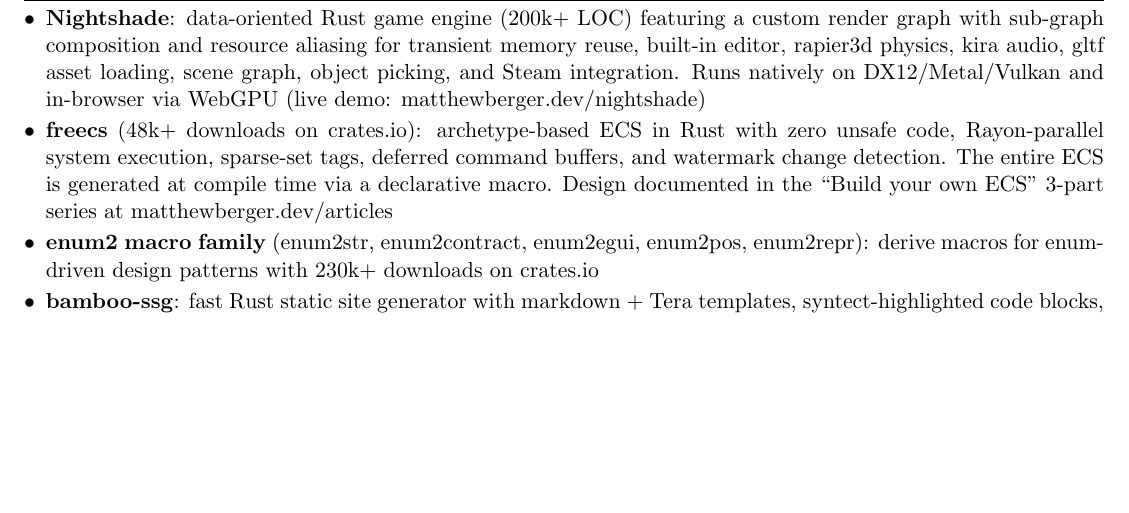
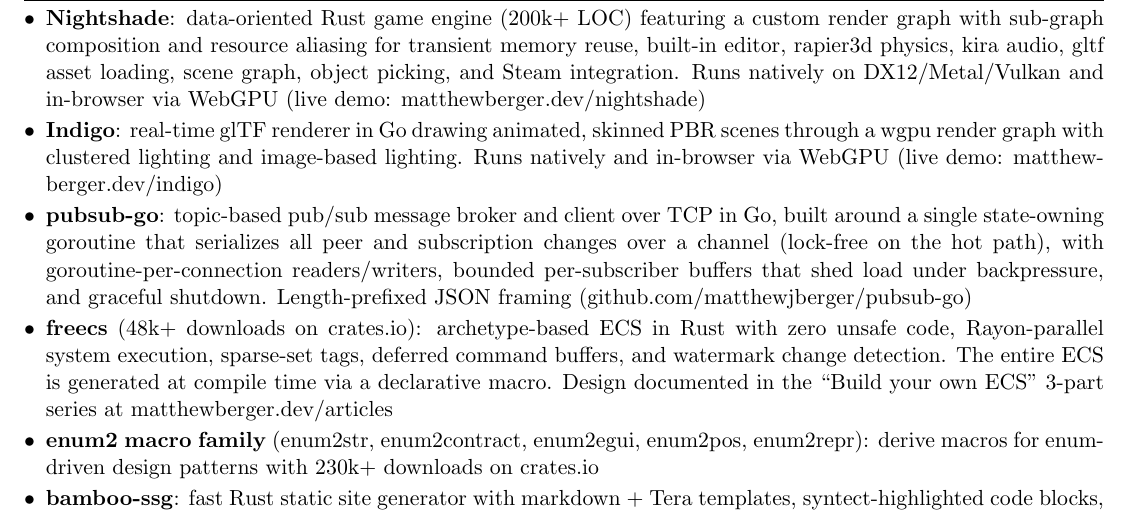
Before and after one commit to matthewjberger/matthewjberger.github.io, a LaTeX CV (resume.tex): part of page 2 of 2, cut so that both start at the same text, the shorter picture padded with empty space. Compiled offline with pdfLaTeX.

Commit message:
docs: add Indigo and pubsub-go Go projects to resume open source section

```diff
--- a/resume.tex
+++ b/resume.tex
@@ -109,6 +109,8 @@
 
 \begin{itemize}
   \item \textbf{Nightshade}: data-oriented Rust game engine (200k+ LOC) featuring a custom render graph with sub-graph composition and resource aliasing for transient memory reuse, built-in editor, rapier3d physics, kira audio, gltf asset loading, scene graph, object picking, and Steam integration. Runs natively on DX12/Metal/Vulkan and in-browser via WebGPU (live demo: \href{https://matthewberger.dev/nightshade}{matthewberger.dev/nightshade})
+  \item \textbf{Indigo}: real-time glTF renderer in Go drawing animated, skinned PBR scenes through a wgpu render graph with clustered lighting and image-based lighting. Runs natively and in-browser via WebGPU (live demo: \href{https://matthewberger.dev/indigo}{matthewberger.dev/indigo})
+  \item \textbf{pubsub-go}: topic-based pub/sub message broker and client over TCP in Go, built around a single state-owning goroutine that serializes all peer and subscription changes over a channel (lock-free on the hot path), with goroutine-per-connection readers/writers, bounded per-subscriber buffers that shed load under backpressure, and graceful shutdown. Length-prefixed JSON framing (\href{https://github.com/matthewjberger/pubsub-go}{github.com/matthewjberger/pubsub-go})
   \item \textbf{freecs} (48k+ downloads on crates.io): archetype-based ECS in Rust with zero unsafe code, Rayon-parallel system execution, sparse-set tags, deferred command buffers, and watermark change detection. The entire ECS is generated at compile time via a declarative macro. Design documented in the ``Build your own ECS'' 3-part series at \href{https://matthewberger.dev/articles}{matthewberger.dev/articles}
   \item \textbf{enum2 macro family} (enum2str, enum2contract, enum2egui, enum2pos, enum2repr): derive macros for enum-driven design patterns with 230k+ downloads on crates.io
   \item \textbf{bamboo-ssg}: fast Rust static site generator with markdown + Tera templates, syntect-highlighted code blocks, live-reload dev server with incremental builds, RSS/Atom/sitemap, and responsive images. Powers \href{https://matthewberger.dev}{matthewberger.dev}
```
Also changed, not shown: 1 other file.
